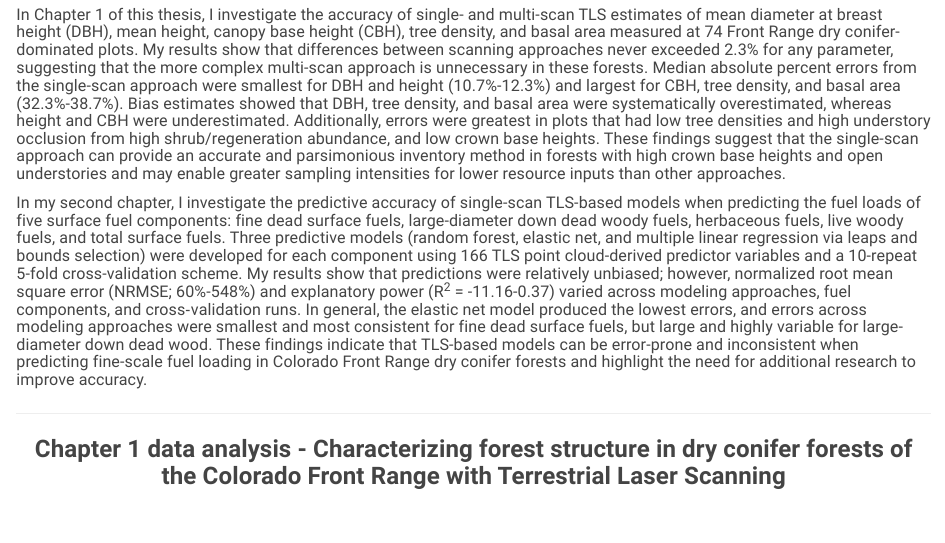
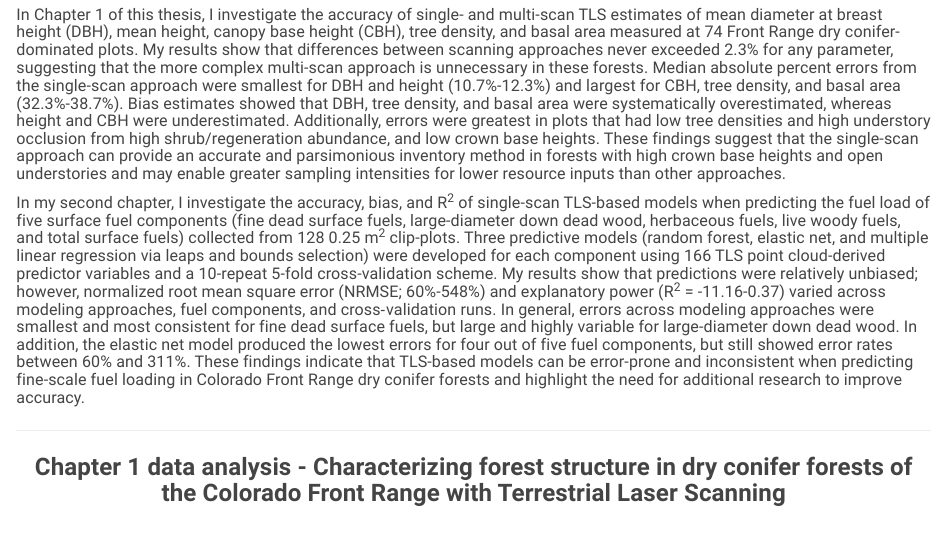
Before and after one commit to Ben-Helms/ESS-523A-Final, an R Markdown document (MS_dataAnalysis.Rmd): the page in a window 1100 px wide, from 330 px down. Rendered offline with R 4.5, knitr and Pandoc, with nearby package versions; some code elsewhere in the file could not run offline.

Commit message:
Updated abstract

```diff
--- a/MS_dataAnalysis.Rmd
+++ b/MS_dataAnalysis.Rmd
@@ -38,7 +38,7 @@ library(patchwork)
 
 ##### In Chapter 1 of this thesis, I investigate the accuracy of single- and multi-scan TLS estimates of mean diameter at breast height (DBH), mean height, canopy base height (CBH), tree density, and basal area measured at 74 Front Range dry conifer-dominated plots. My results show that differences between scanning approaches never exceeded 2.3% for any parameter, suggesting that the more complex multi-scan approach is unnecessary in these forests. Median absolute percent errors from the single-scan approach were smallest for DBH and height (10.7%-12.3%) and largest for CBH, tree density, and basal area (32.3%-38.7%). Bias estimates showed that DBH, tree density, and basal area were systematically overestimated, whereas height and CBH were underestimated. Additionally, errors were greatest in plots that had low tree densities and high understory occlusion from high shrub/regeneration abundance, and low crown base heights. These findings suggest that the single-scan approach can provide an accurate and parsimonious inventory method in forests with high crown base heights and open understories and may enable greater sampling intensities for lower resource inputs than other approaches.
 
-##### In my second chapter, I investigate the predictive accuracy of single-scan TLS-based models when predicting the fuel loads of five surface fuel components: fine dead surface fuels, large-diameter down dead woody fuels, herbaceous fuels, live woody fuels, and total surface fuels. Three predictive models (random forest, elastic net, and multiple linear regression via leaps and bounds selection) were developed for each component using 166 TLS point cloud-derived predictor variables and a 10-repeat 5-fold cross-validation scheme. My results show that predictions were relatively unbiased; however, normalized root mean square error (NRMSE; 60%-548%) and explanatory power (R^2^ = -11.16-0.37) varied across modeling approaches, fuel components, and cross‑validation runs. In general, the elastic net model produced the lowest errors, and errors across modeling approaches were smallest and most consistent for fine dead surface fuels, but large and highly variable for large-diameter down dead wood. These findings indicate that TLS-based models can be error-prone and inconsistent when predicting fine-scale fuel loading in Colorado Front Range dry conifer forests and highlight the need for additional research to improve accuracy.
+##### In my second chapter, I investigate the accuracy, bias, and R^2^ of single-scan TLS-based models when predicting the fuel load of five surface fuel components (fine dead surface fuels, large-diameter down dead wood, herbaceous fuels, live woody fuels, and total surface fuels) collected from 128 0.25 m^2^ clip-plots. Three predictive models (random forest, elastic net, and multiple linear regression via leaps and bounds selection) were developed for each component using 166 TLS point cloud-derived predictor variables and a 10-repeat 5-fold cross-validation scheme. My results show that predictions were relatively unbiased; however, normalized root mean square error (NRMSE; 60%-548%) and explanatory power (R^2^ = -11.16-0.37) varied across modeling approaches, fuel components, and cross‑validation runs. In general, errors across modeling approaches were smallest and most consistent for fine dead surface fuels, but large and highly variable for large-diameter down dead wood. In addition, the elastic net model produced the lowest errors for four out of five fuel components, but still showed error rates between 60% and 311%. These findings indicate that TLS-based models can be error-prone and inconsistent when predicting fine-scale fuel loading in Colorado Front Range dry conifer forests and highlight the need for additional research to improve accuracy.
 
 ------------------------------------------------------------------------
 
```
Also changed, not shown: index.html, 1 other file.
